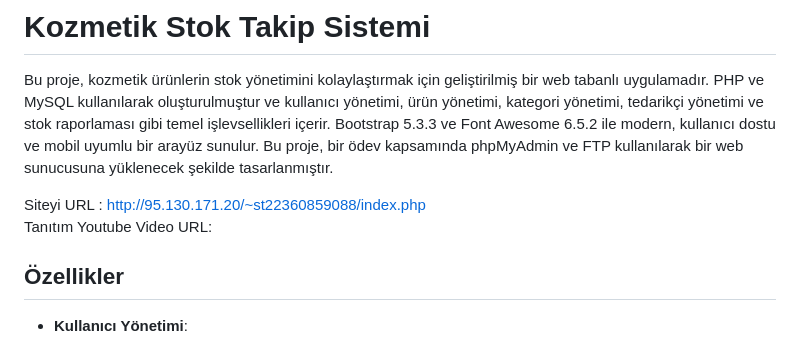
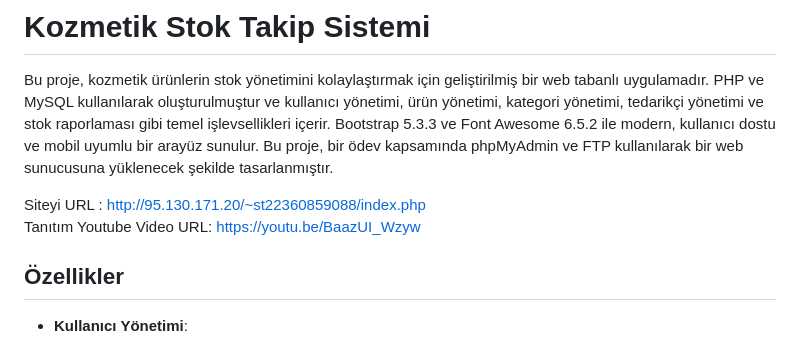
Before and after one commit to korayga/kozmetik, a Markdown page: README.md, the part around the change. Rendered like a GitHub page.

```diff
--- a/README.md
+++ b/README.md
@@ -3,7 +3,7 @@
 Bu proje, kozmetik ürünlerin stok yönetimini kolaylaştırmak için geliştirilmiş bir web tabanlı uygulamadır. PHP ve MySQL kullanılarak oluşturulmuştur ve kullanıcı yönetimi, ürün yönetimi, kategori yönetimi, tedarikçi yönetimi ve stok raporlaması gibi temel işlevsellikleri içerir. Bootstrap 5.3.3 ve Font Awesome 6.5.2 ile modern, kullanıcı dostu ve mobil uyumlu bir arayüz sunulur. Bu proje, bir ödev kapsamında phpMyAdmin ve FTP kullanılarak bir web sunucusuna yüklenecek şekilde tasarlanmıştır.
 
 Siteyi URL : http://95.130.171.20/~st22360859088/index.php <br />
-Tanıtım Youtube Video URL:
+Tanıtım Youtube Video URL: https://youtu.be/BaazUI_Wzyw
 
 ## Özellikler
 
```
